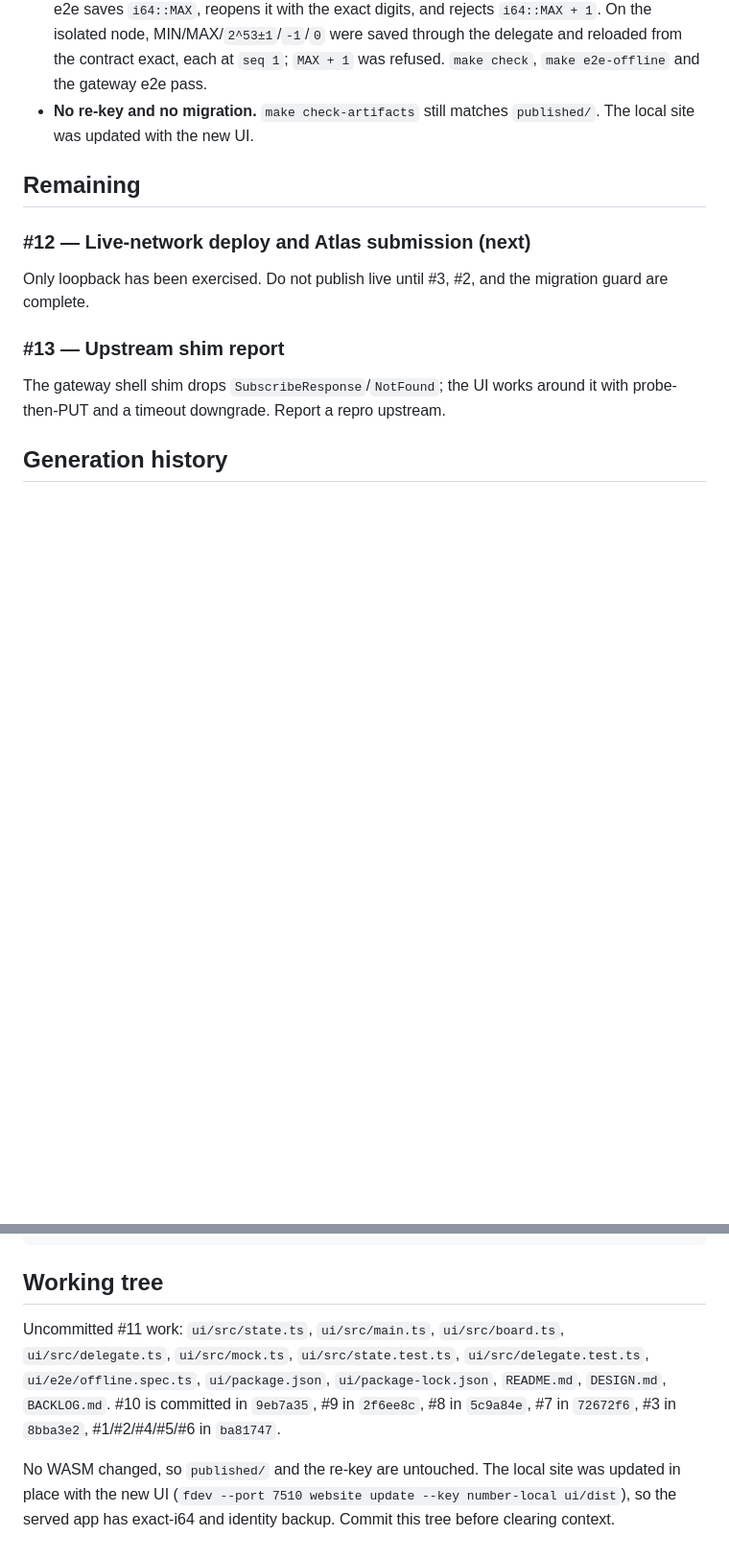
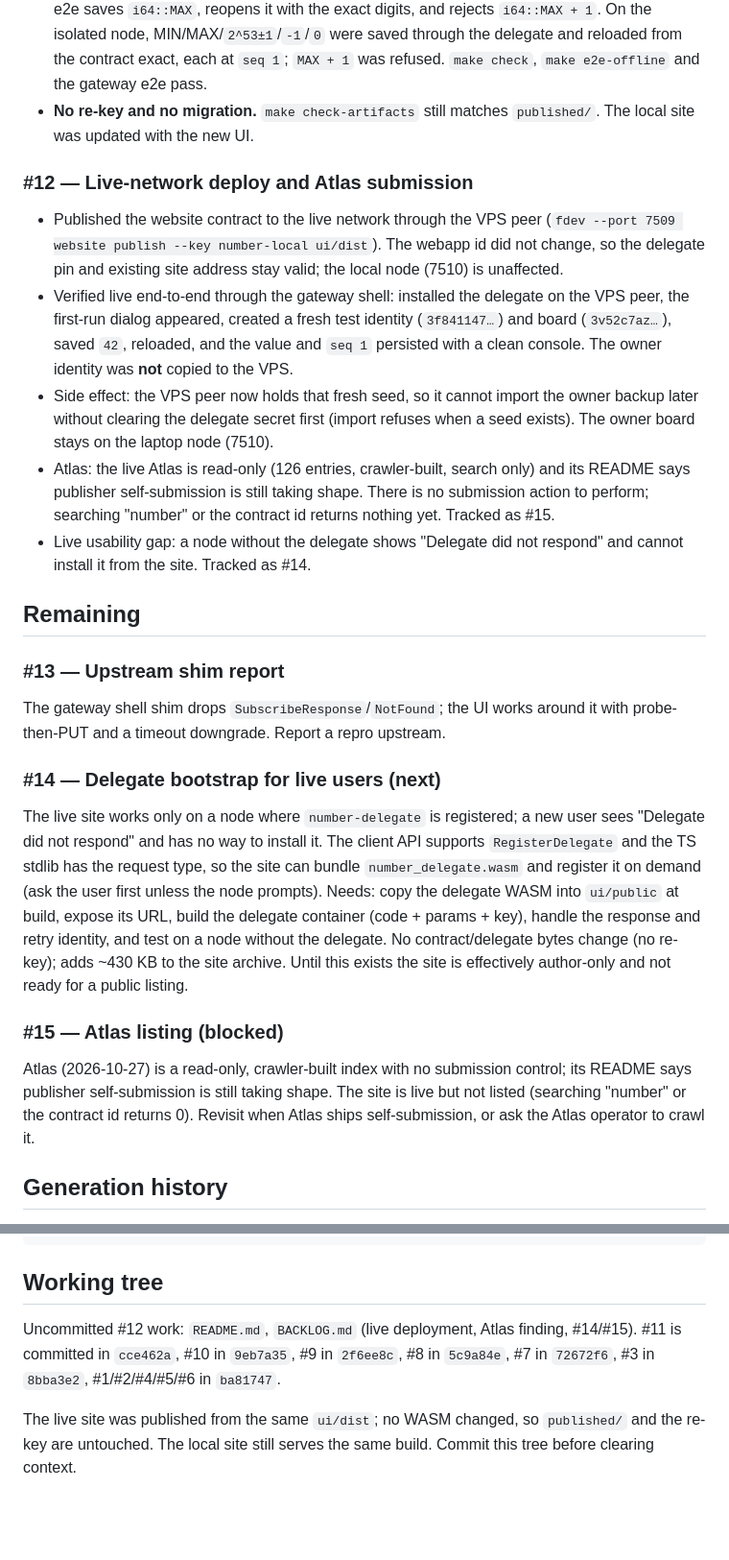
Before and after one commit to paulrd/number, a Markdown page: BACKLOG.md, 2 parts joined by grey strips. Shown at 96% size. GitHub-like rendering; blank space fills up the shorter version.

Commit message:
Publish the site live and record the Atlas finding (#12)
- Published the website contract to the live Freenet network through the VPS
  peer (fdev --port 7509 website publish --key number-local ui/dist). The
  webapp id is unchanged, so the delegate pin and the site address do not move;
  the local node is unaffected.
- Live smoke test through the gateway shell: installed the delegate on the VPS
  peer, created a fresh test identity (3f841147…) and board (3v52c7az…), saved
  42, reloaded, and confirmed value + seq 1 persisted with a clean console.
  The owner identity was not copied to the VPS.
- Atlas is read-only and crawler-driven in this release (126 entries, no
  submission control; its README says publisher self-submission is still
  taking shape). The site is live but not listed; tracked as #15.
- A node without the delegate still cannot use the site (no self-install);
  tracked as #14, now the next item.

```diff
--- a/BACKLOG.md
+++ b/BACKLOG.md
@@ -224,17 +229,54 @@ exactly. The lossy layer was the UI's `Number` conversion.
 - **No re-key and no migration.** `make check-artifacts` still matches
   `published/`. The local site was updated with the new UI.
 
+### #12 — Live-network deploy and Atlas submission
+
+- Published the website contract to the live network through the VPS peer
+  (`fdev --port 7509 website publish --key number-local ui/dist`). The webapp id
+  did not change, so the delegate pin and existing site address stay valid;
+  the local node (7510) is unaffected.
+- Verified live end-to-end through the gateway shell: installed the delegate
+  on the VPS peer, the first-run dialog appeared, created a fresh test identity
+  (`3f841147…`) and board (`3v52c7az…`), saved `42`, reloaded, and the value
+  and `seq 1` persisted with a clean console. The owner identity was **not**
+  copied to the VPS.
+- Side effect: the VPS peer now holds that fresh seed, so it cannot import the
+  owner backup later without clearing the delegate secret first (import refuses
+  when a seed exists). The owner board stays on the laptop node (7510).
+- Atlas: the live Atlas is read-only (126 entries, crawler-built, search only)
+  and its README says publisher self-submission is still taking shape. There is
+  no submission action to perform; searching "number" or the contract id
+  returns nothing yet. Tracked as #15.
+- Live usability gap: a node without the delegate shows "Delegate did not
+  respond" and cannot install it from the site. Tracked as #14.
+
 ## Remaining
-
-### #12 — Live-network deploy and Atlas submission (next)
-
-Only loopback has been exercised. Do not publish live until #3, #2, and the
-migration guard are complete.
 
 ### #13 — Upstream shim report
 
 The gateway shell shim drops `SubscribeResponse`/`NotFound`; the UI works around
 it with probe-then-PUT and a timeout downgrade. Report a repro upstream.
+
+### #14 — Delegate bootstrap for live users (next)
+
+The live site works only on a node where `number-delegate` is registered; a
+new user sees "Delegate did not respond" and has no way to install it. The
+client API supports `RegisterDelegate` and the TS stdlib has the request type,
+so the site can bundle `number_delegate.wasm` and register it on demand (ask
+the user first unless the node prompts). Needs: copy the delegate WASM into
+`ui/public` at build, expose its URL, build the delegate container (code +
+params + key), handle the response and retry identity, and test on a node
+without the delegate. No contract/delegate bytes change (no re-key); adds
+~430 KB to the site archive. Until this exists the site is effectively
+author-only and not ready for a public listing.
+
+### #15 — Atlas listing (blocked)
+
+Atlas (2026-10-27) is a read-only, crawler-built index with no submission
+control; its README says publisher self-submission is still taking shape. The
+site is live but not listed (searching "number" or the contract id returns 0).
+Revisit when Atlas ships self-submission, or ask the Atlas operator to crawl
+it.
 
 ## Generation history
 
@@ -292,14 +334,11 @@ make verify-merge
 
 ## Working tree
 
-Uncommitted #11 work: `ui/src/state.ts`, `ui/src/main.ts`, `ui/src/board.ts`,
-`ui/src/delegate.ts`, `ui/src/mock.ts`, `ui/src/state.test.ts`,
-`ui/src/delegate.test.ts`, `ui/e2e/offline.spec.ts`, `ui/package.json`,
-`ui/package-lock.json`, `README.md`, `DESIGN.md`, `BACKLOG.md`. #10 is
-committed in `9eb7a35`, #9 in `2f6ee8c`, #8 in `5c9a84e`, #7 in `72672f6`, #3
-in `8bba3e2`, #1/#2/#4/#5/#6 in `ba81747`.
+Uncommitted #12 work: `README.md`, `BACKLOG.md` (live deployment, Atlas
+finding, #14/#15). #11 is committed in `cce462a`, #10 in `9eb7a35`, #9 in
+`2f6ee8c`, #8 in `5c9a84e`, #7 in `72672f6`, #3 in `8bba3e2`, #1/#2/#4/#5/#6
+in `ba81747`.
 
-No WASM changed, so `published/` and the re-key are untouched. The local site
-was updated in place with the new UI (`fdev --port 7510 website update --key
-number-local ui/dist`), so the served app has exact-i64 and identity backup.
-Commit this tree before clearing context.
+The live site was published from the same `ui/dist`; no WASM changed, so
+`published/` and the re-key are untouched. The local site still serves the same
+build. Commit this tree before clearing context.
```
Also changed, not shown: other parts of BACKLOG.md (+6 -1 lines), README.md (+21 -3 lines).
